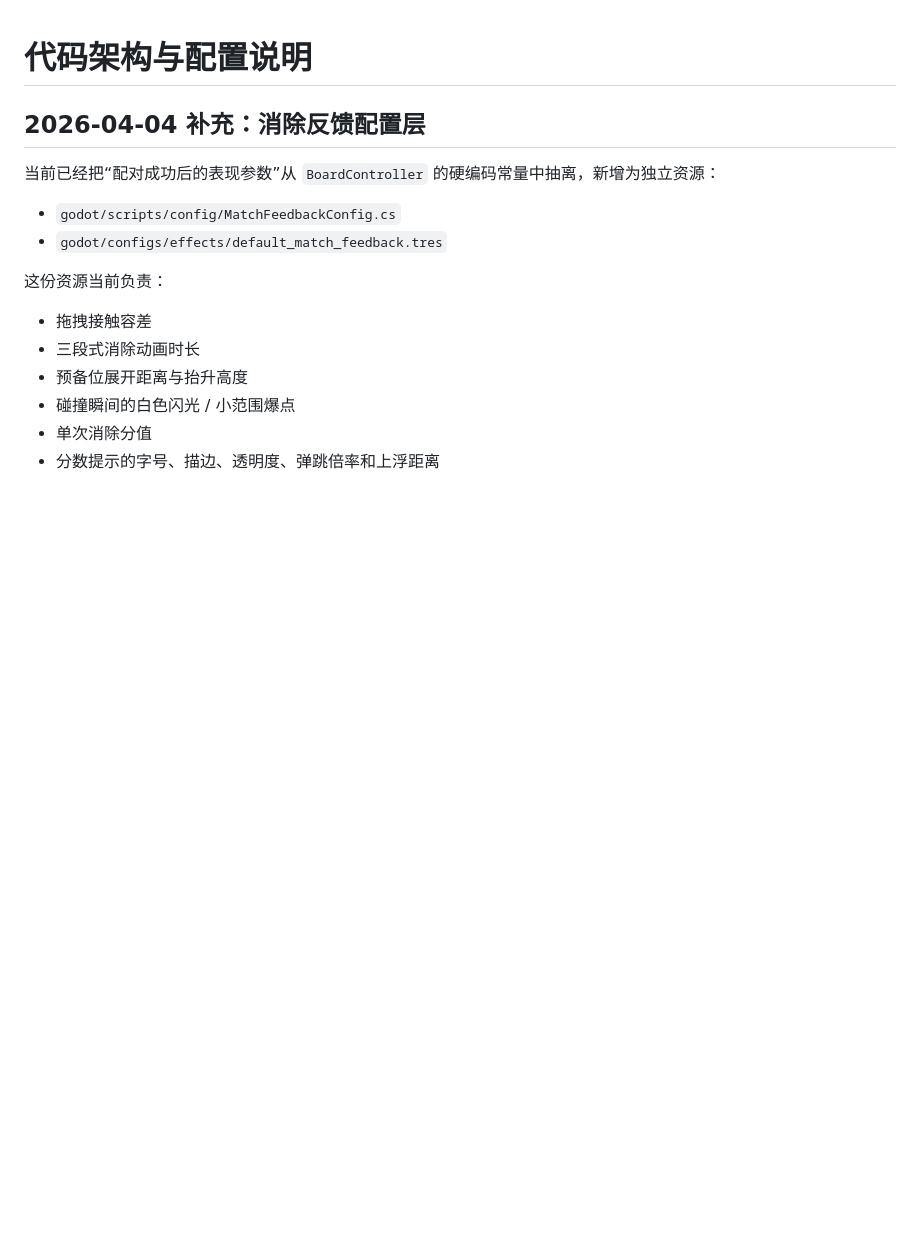
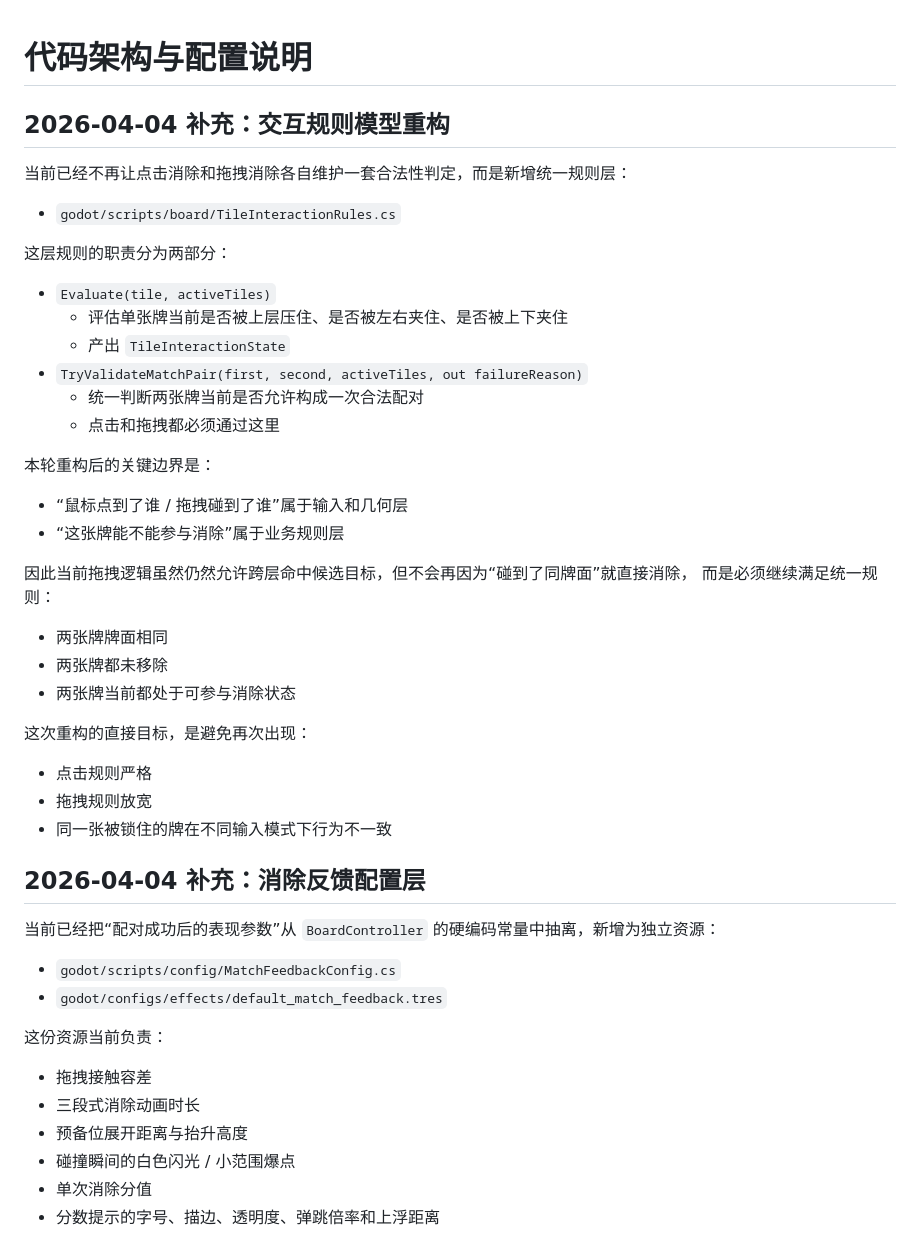
Before and after one commit to zgx197/TileMatcher, a Markdown page: docs/代码架构与配置说明.md, the part around the change. GitHub-like rendering; blank space fills up the shorter version.

```diff
--- a/docs/代码架构与配置说明.md
+++ b/docs/代码架构与配置说明.md
@@ -1,4 +1,37 @@
 # 代码架构与配置说明
+
+## 2026-04-04 补充：交互规则模型重构
+
+当前已经不再让点击消除和拖拽消除各自维护一套合法性判定，而是新增统一规则层：
+
+- `godot/scripts/board/TileInteractionRules.cs`
+
+这层规则的职责分为两部分：
+
+- `Evaluate(tile, activeTiles)`
+  - 评估单张牌当前是否被上层压住、是否被左右夹住、是否被上下夹住
+  - 产出 `TileInteractionState`
+- `TryValidateMatchPair(first, second, activeTiles, out failureReason)`
+  - 统一判断两张牌当前是否允许构成一次合法配对
+  - 点击和拖拽都必须通过这里
+
+本轮重构后的关键边界是：
+
+- “鼠标点到了谁 / 拖拽碰到了谁”属于输入和几何层
+- “这张牌能不能参与消除”属于业务规则层
+
+因此当前拖拽逻辑虽然仍然允许跨层命中候选目标，但不会再因为“碰到了同牌面”就直接消除，
+而是必须继续满足统一规则：
+
+- 两张牌牌面相同
+- 两张牌都未移除
+- 两张牌当前都处于可参与消除状态
+
+这次重构的直接目标，是避免再次出现：
+
+- 点击规则严格
+- 拖拽规则放宽
+- 同一张被锁住的牌在不同输入模式下行为不一致
 
 ## 2026-04-04 补充：消除反馈配置层
 
```
Also changed, not shown: docs/研发记录/交互与拖拽调试记录.md (+112 -0 lines).
